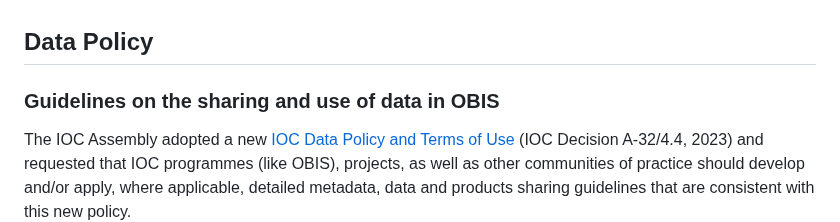
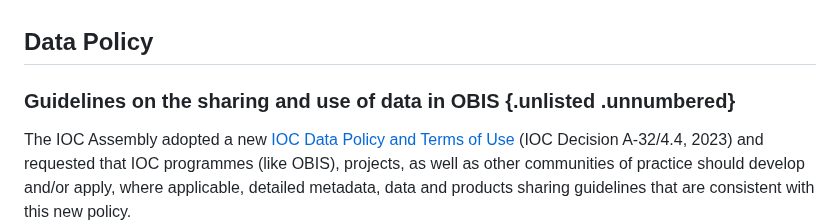
Before and after one commit to iobis/manual, a Markdown page: policy.md, the part around the change. Drawn GitHub-style.

Commit message:
test unlisting toc headers
* testing the {.unlisted .unnumbered} tag to remove some of the headers from the TOC to clean it up

```diff
--- a/policy.md
+++ b/policy.md
@@ -1,6 +1,6 @@
 ## Data Policy
 
-### Guidelines on the sharing and use of data in OBIS
+### Guidelines on the sharing and use of data in OBIS {.unlisted .unnumbered}
 
 The IOC Assembly adopted a new [IOC Data Policy and Terms of Use](https://iode.org/resources/ioc-data-policy-and-terms-of-use-2023/) (IOC Decision A-32/4.4, 2023) and requested that IOC programmes (like OBIS), projects, as well as other communities of practice should develop and/or apply, where applicable, detailed metadata, data and products sharing guidelines that are consistent with this new policy.
 
```
Also changed, not shown: nodes.md (+9 -9 lines).
